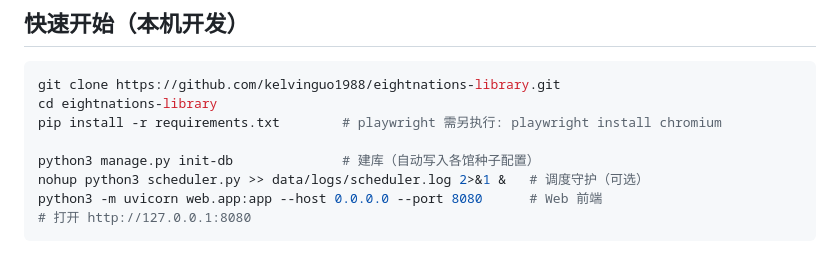
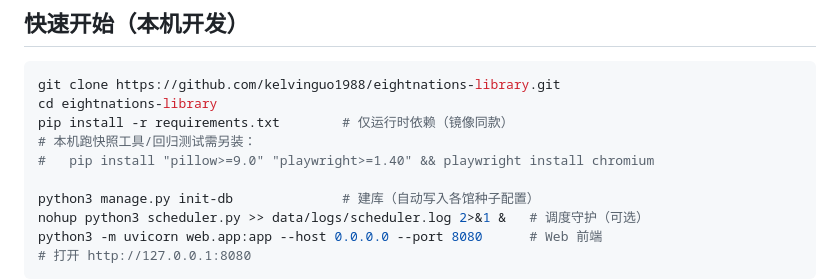
Before and after one commit to kelvinguo1988/eightnations-library, a Markdown page: README.md, the part around the change. Drawn GitHub-style; blank space fills up the shorter version.

Commit message:
docs: README依赖安装说明(运行时/本机工具分开)；DESIGN同步租约模型与jobs台账配额

````diff
--- a/README.md
+++ b/README.md
@@ -36,7 +36,9 @@
 ```bash
 git clone https://github.com/kelvinguo1988/eightnations-library.git
 cd eightnations-library
-pip install -r requirements.txt        # playwright 需另执行: playwright install chromium
+pip install -r requirements.txt        # 仅运行时依赖（镜像同款）
+# 本机跑快照工具/回归测试需另装：
+#   pip install "pillow>=9.0" "playwright>=1.40" && playwright install chromium
 
 python3 manage.py init-db              # 建库（自动写入各馆种子配置）
 nohup python3 scheduler.py >> data/logs/scheduler.log 2>&1 &   # 调度守护（可选）
````
Also changed, not shown: docs/DESIGN.md (+2 -1 lines).
